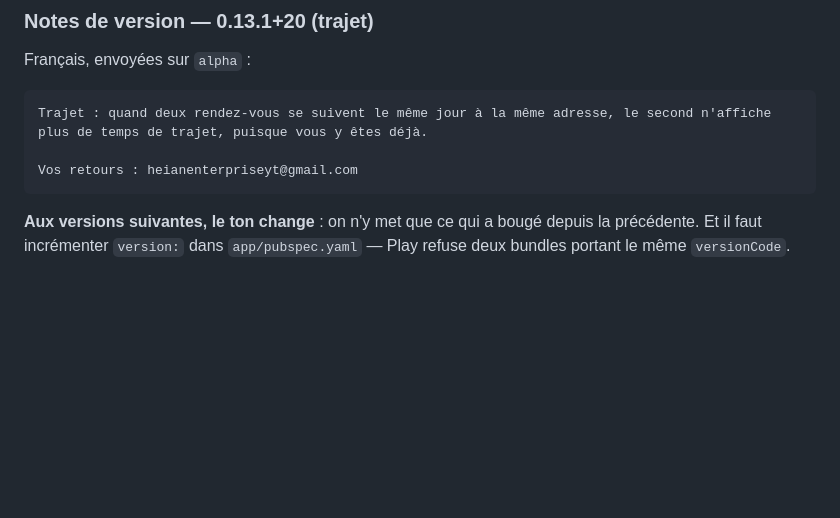
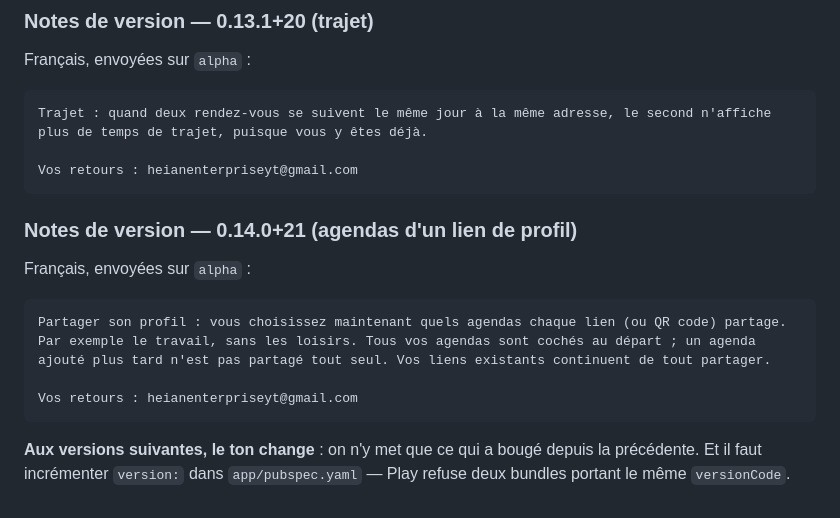
Before and after one commit to Lelio88/Agora, a Markdown page: app/store/README.md, the part around the change. Drawn GitHub-style; blank space fills up the shorter version.

Commit message:
docs(store): notes 0.14.0+21 publiée sur alpha (agendas d'un lien de profil)

````diff
--- a/app/store/README.md
+++ b/app/store/README.md
@@ -394,6 +394,16 @@ Trajet : quand deux rendez-vous se suivent le même jour à la même adresse, le
 Vos retours : heianenterpriseyt@gmail.com
 ```
 
+### Notes de version — 0.14.0+21 (agendas d'un lien de profil)
+
+Français, envoyées sur `alpha` :
+
+```
+Partager son profil : vous choisissez maintenant quels agendas chaque lien (ou QR code) partage. Par exemple le travail, sans les loisirs. Tous vos agendas sont cochés au départ ; un agenda ajouté plus tard n'est pas partagé tout seul. Vos liens existants continuent de tout partager.
+
+Vos retours : heianenterpriseyt@gmail.com
+```
+
 **Aux versions suivantes, le ton change** : on n'y met que ce qui a bougé
 depuis la précédente. Et il faut incrémenter `version:` dans
 `app/pubspec.yaml` — Play refuse deux bundles portant le même `versionCode`.
````
